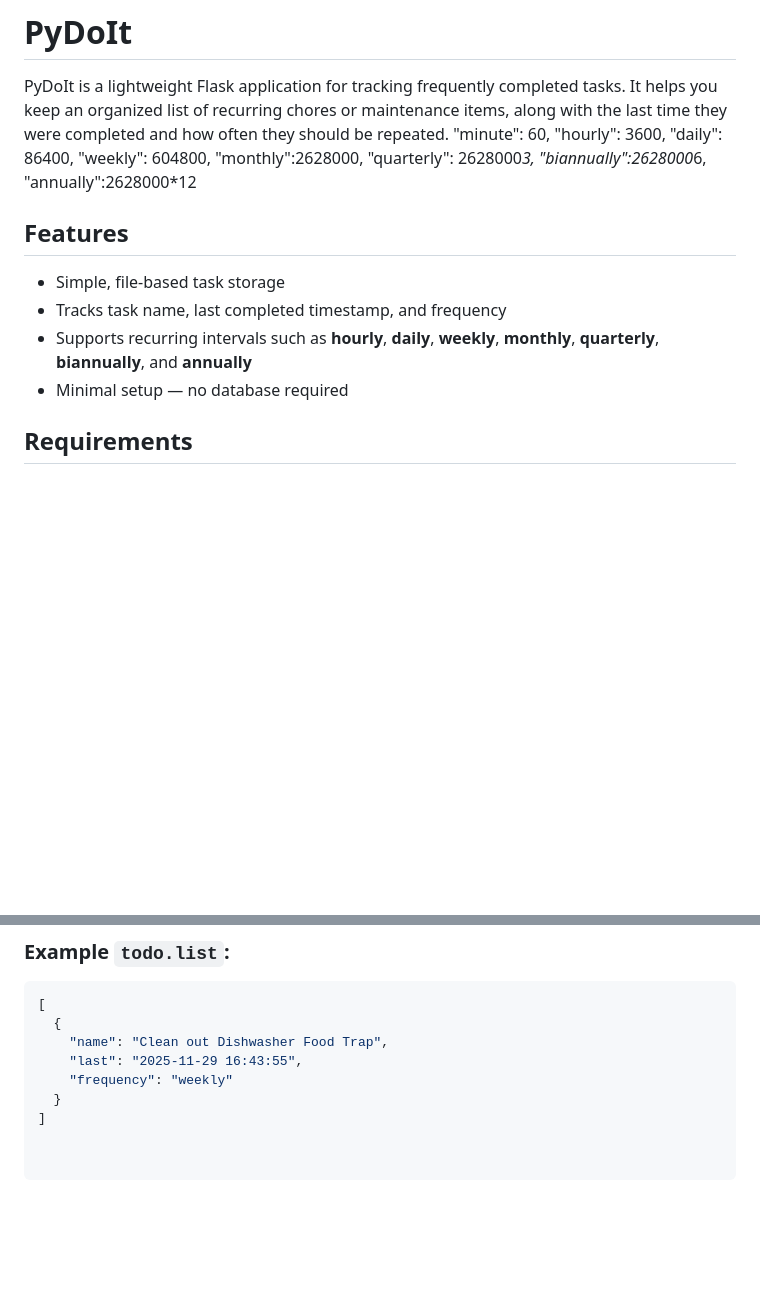
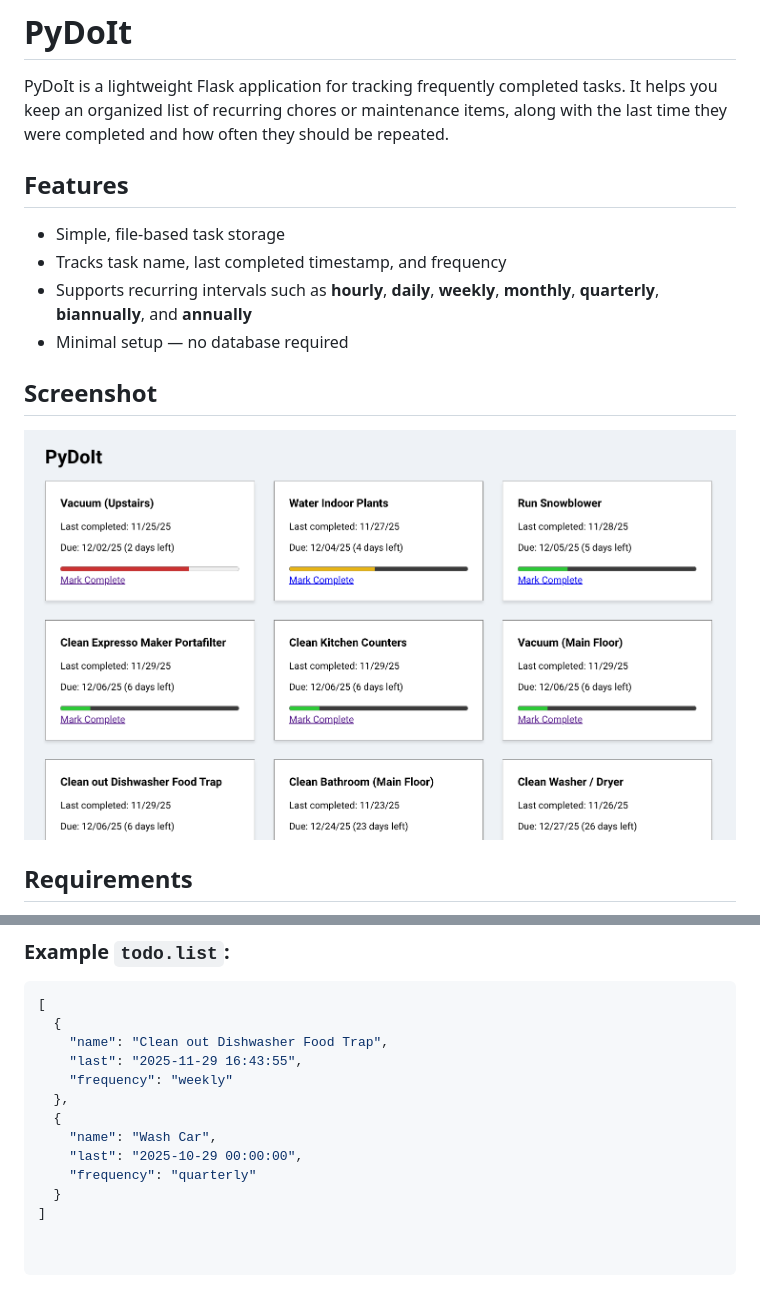
Before and after one commit to lpberg/pydoit, a Markdown page: README.md, 2 parts joined by grey strips. GitHub-like rendering; pictures changed too: static/images/pydoit_screenshot.png (added); blank space fills up the shorter version.

Commit message:
updated readme with screenshot

```diff
--- a/README.md
+++ b/README.md
@@ -1,19 +1,15 @@
 # PyDoIt
 
 PyDoIt is a lightweight Flask application for tracking frequently completed tasks. It helps you keep an organized list of recurring chores or maintenance items, along with the last time they were completed and how often they should be repeated.
- "minute": 60,
-            "hourly": 3600,
-            "daily": 86400,
-            "weekly": 604800,
-            "monthly":2628000,
-            "quarterly": 2628000*3,
-            "biannually":2628000*6,
-            "annually":2628000*12
+
 ## Features
 - Simple, file-based task storage
 - Tracks task name, last completed timestamp, and frequency
 - Supports recurring intervals such as **hourly**, **daily**, **weekly**, **monthly**, **quarterly**, **biannually**, and **annually**
 - Minimal setup — no database required
+
+## Screenshot
+![PyDoIt Screenshot](static/images/pydoit_screenshot.png)
 
 ## Requirements
 - Python 3.9+
@@ -37,5 +33,10 @@ Each task must include:
     "name": "Clean out Dishwasher Food Trap",
     "last": "2025-11-29 16:43:55",
     "frequency": "weekly"
+  },
+  {
+    "name": "Wash Car",
+    "last": "2025-10-29 00:00:00",
+    "frequency": "quarterly"
   }
 ]
```
Also changed, not shown: 1 other file.
